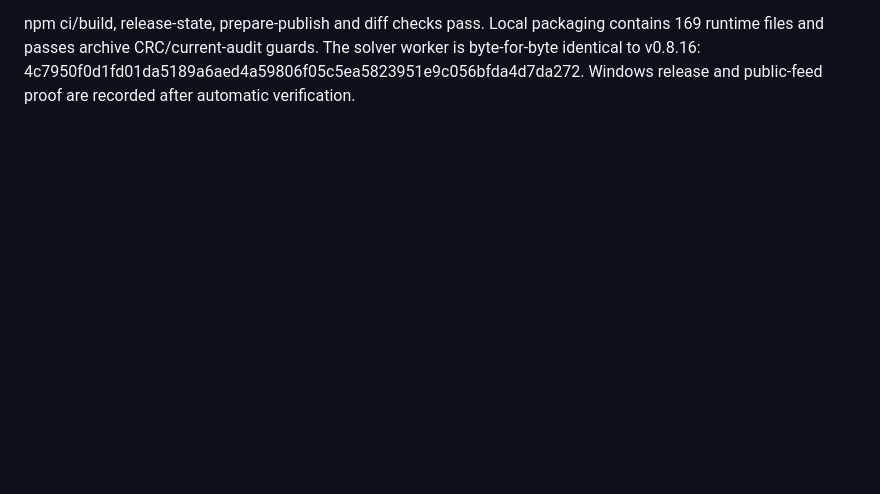
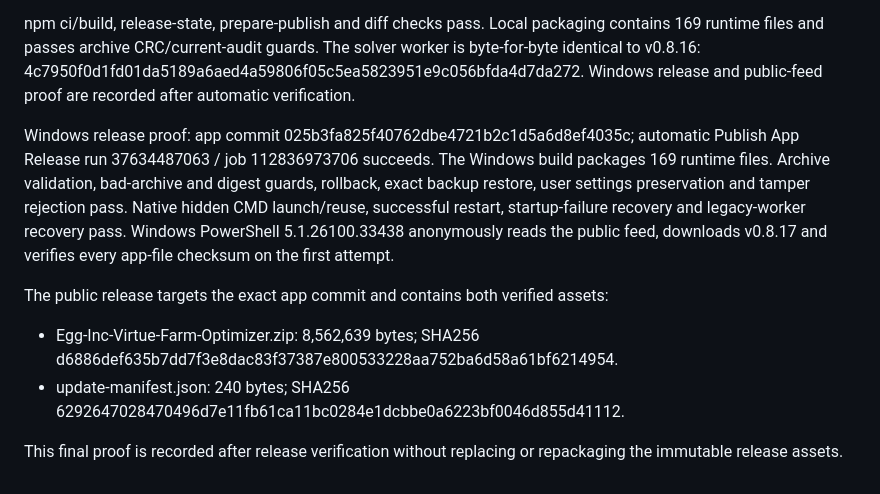
Before and after one commit to krmcginnis/Egg-Inc-Virtue-Farm-Optimizer, a Markdown page: AUDIT-v0.8.17.md, the part around the change. GitHub-like rendering; blank space fills up the shorter version.

Commit message:
Record verified v0.8.17 Windows release and public updater checks

```diff
--- a/AUDIT-v0.8.17.md
+++ b/AUDIT-v0.8.17.md
@@ -1431,3 +1431,22 @@ contains 169 runtime files and passes archive CRC/current-audit guards. The
 solver worker is byte-for-byte identical to v0.8.16:
 4c7950f0d1fd01da5189a6aed4a59806f05c5ea5823951e9c056bfda4d7da272.
 Windows release and public-feed proof are recorded after automatic verification.
+
+
+Windows release proof: app commit 025b3fa825f40762dbe4721b2c1d5a6d8ef4035c;
+automatic Publish App Release run 37634487063 / job 112836973706 succeeds.
+The Windows build packages 169 runtime files. Archive validation, bad-archive and
+digest guards, rollback, exact backup restore, user settings preservation and
+tamper rejection pass. Native hidden CMD launch/reuse, successful restart,
+startup-failure recovery and legacy-worker recovery pass. Windows PowerShell
+5.1.26100.33438 anonymously reads the public feed, downloads v0.8.17 and verifies
+every app-file checksum on the first attempt.
+
+The public release targets the exact app commit and contains both verified assets:
+- Egg-Inc-Virtue-Farm-Optimizer.zip: 8,562,639 bytes; SHA256
+  d6886def635b7dd7f3e8dac83f37387e800533228aa752ba6d58a61bf6214954.
+- update-manifest.json: 240 bytes; SHA256
+  6292647028470496d7e11fb61ca11bc0284e1dcbbe0a6223bf0046d855d41112.
+
+This final proof is recorded after release verification without replacing or
+repackaging the immutable release assets.
```
